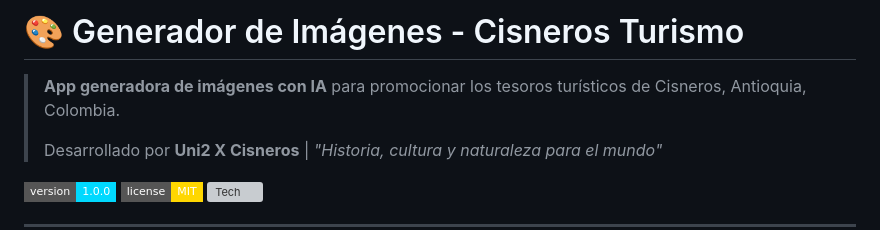
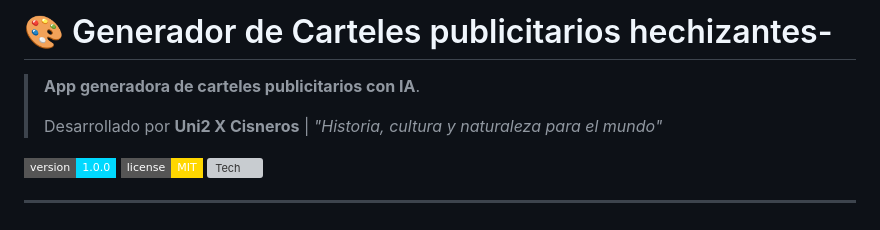
Before and after one commit to theteacherbot/Im-genes-hechizantes-con-IA-., a Markdown page: README.md, the part around the change. GitHub-like rendering; badges without logos; grey boxes are pictures that could not be loaded.

```diff
--- a/README.md
+++ b/README.md
@@ -1,6 +1,6 @@
-# 🎨 Generador de Imágenes - Cisneros Turismo
+# 🎨 Generador de Carteles publicitarios hechizantes-
 
-> **App generadora de imágenes con IA** para promocionar los tesoros turísticos de Cisneros, Antioquia, Colombia.
+> **App generadora de carteles publicitarios con IA**.
 >
 > Desarrollado por **Uni2 X Cisneros** | *"Historia, cultura y naturaleza para el mundo"*
 
```
